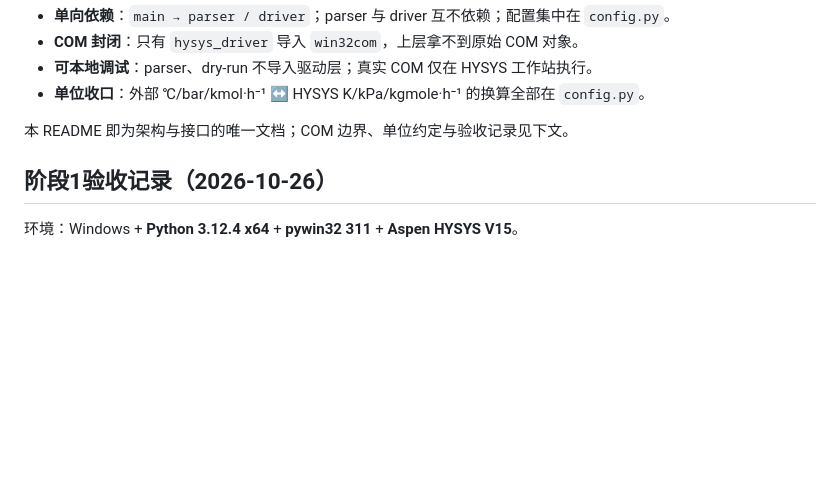
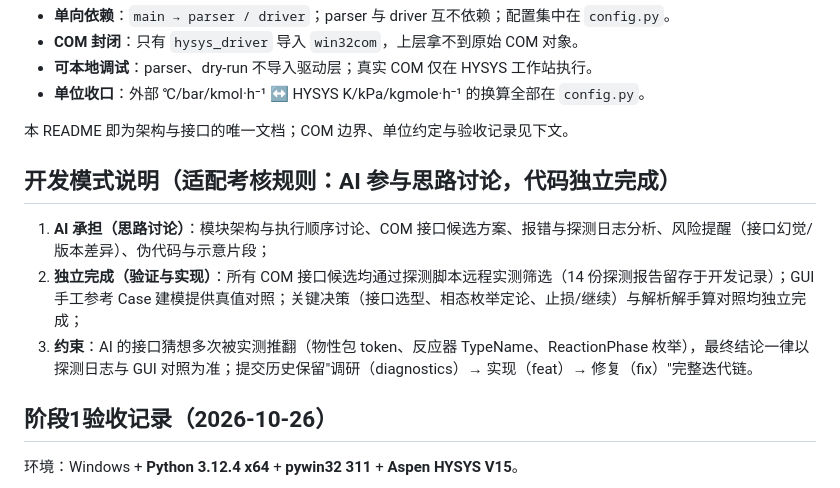
Before and after one commit to zhaot2021-alt/ai-chemical-reactor-hysys, a Markdown page: README.md, the part around the change. GitHub-like rendering; blank space fills up the shorter version.

Commit message:
docs: README 补充开发模式说明（AI 协作与代码独立性）
Co-Authored-By: Claude <noreply@anthropic.com>

```diff
--- a/README.md
+++ b/README.md
@@ -47,6 +47,12 @@ Aspen HYSYS V15  →  output/*.hsc
 - **单位收口**：外部 ℃/bar/kmol·h⁻¹ ↔ HYSYS K/kPa/kgmole·h⁻¹ 的换算全部在 `config.py`。
 
 本 README 即为架构与接口的唯一文档；COM 边界、单位约定与验收记录见下文。
+
+## 开发模式说明（适配考核规则：AI 参与思路讨论，代码独立完成）
+
+1. **AI 承担（思路讨论）**：模块架构与执行顺序讨论、COM 接口候选方案、报错与探测日志分析、风险提醒（接口幻觉/版本差异）、伪代码与示意片段；
+2. **独立完成（验证与实现）**：所有 COM 接口候选均通过探测脚本远程实测筛选（14 份探测报告留存于开发记录）；GUI 手工参考 Case 建模提供真值对照；关键决策（接口选型、相态枚举定论、止损/继续）与解析解手算对照均独立完成；
+3. **约束**：AI 的接口猜想多次被实测推翻（物性包 token、反应器 TypeName、ReactionPhase 枚举），最终结论一律以探测日志与 GUI 对照为准；提交历史保留"调研（diagnostics）→ 实现（feat）→ 修复（fix）"完整迭代链。
 
 ## 阶段1验收记录（2026-10-26）
 
```
